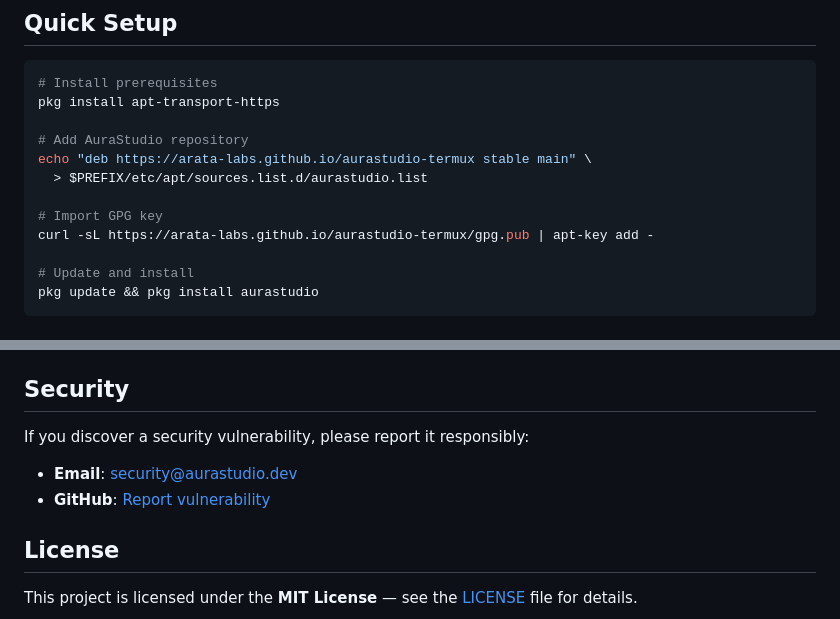
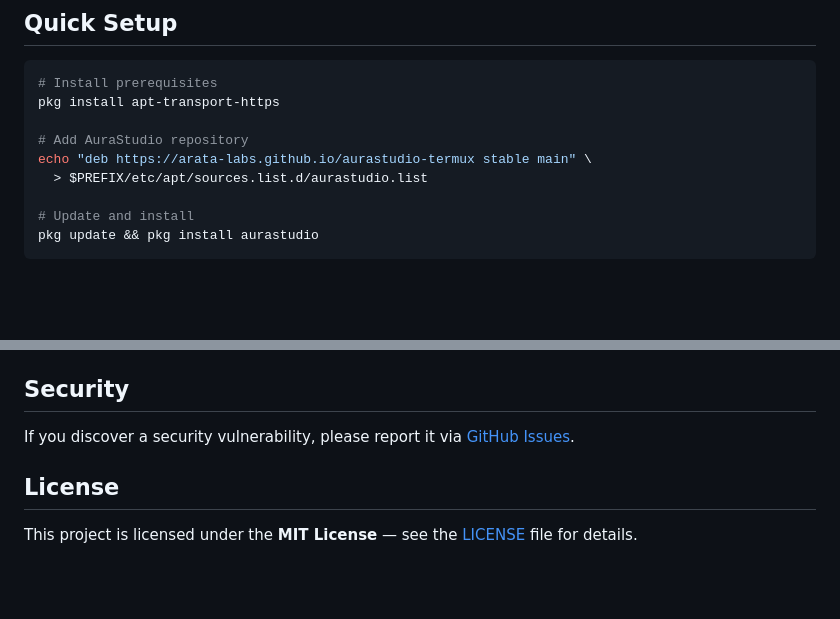
Before and after one commit to Apex-Studio-Dev/ApexStudio-Packages, a Markdown page: README.md, 2 parts joined by grey strips. Rendered like a GitHub page; blank space fills up the shorter version.

Commit message:
fix: remove unused security email, fix GPG key setup instructions

```diff
--- a/README.md
+++ b/README.md
@@ -33,9 +33,6 @@ pkg install apt-transport-https
 # Add AuraStudio repository
 echo "deb https://arata-labs.github.io/aurastudio-termux stable main" \
   > $PREFIX/etc/apt/sources.list.d/aurastudio.list
-
-# Import GPG key
-curl -sL https://arata-labs.github.io/aurastudio-termux/gpg.pub | apt-key add -
 
 # Update and install
 pkg update && pkg install aurastudio
@@ -242,9 +239,7 @@ We use [Conventional Commits](https://www.conventionalcommits.org/):
 
 ## Security
 
-If you discover a security vulnerability, please report it responsibly:
-- **Email**: security@aurastudio.dev
-- **GitHub**: [Report vulnerability](https://github.com/Arata-Labs/aurastudio-termux/security/advisories/new)
+If you discover a security vulnerability, please report it via [GitHub Issues](https://github.com/Arata-Labs/aurastudio-termux/issues).
 
 ## License
 
```
